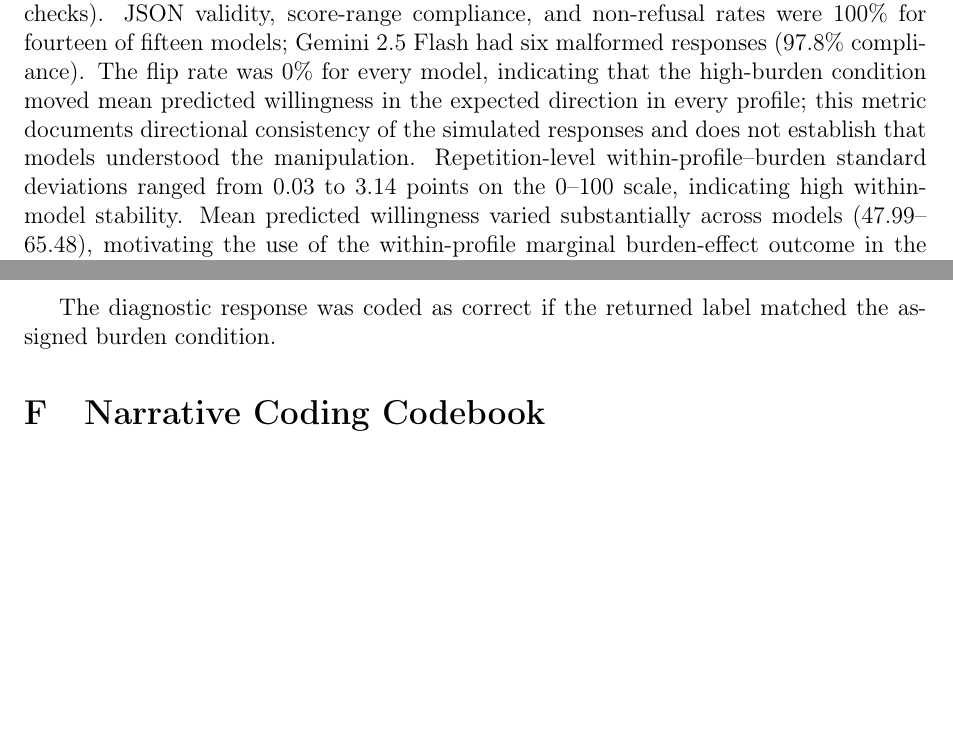
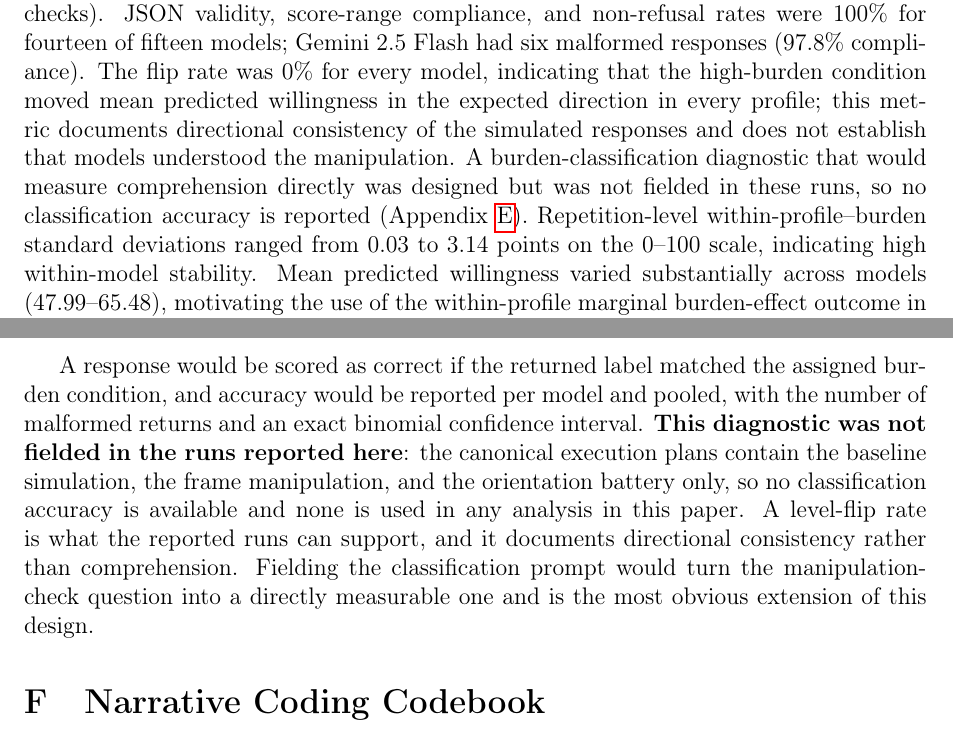
Before and after one commit to yichao2022/value-sensitivity-llm-audit, a LaTeX paper (main.tex, which reads supplementary.tex): two parts of pages 9 and 39 of 52, joined at a grey line, cut so that both start at the same text, the shorter picture padded with empty space. Compiled offline with pdfLaTeX.

Commit message:
Appendix E: the burden-classification comprehension diagnostic was designed but never fielded - state that explicitly, drop the administered/coded tense and report no accuracy; main text caveat now points to it

```diff
--- a/main.tex
+++ b/main.tex
@@ -231,7 +231,7 @@ Replication materials---the simulation and frame-manipulation runners, the orien
 \subsection{Data Quality and Descriptive Statistics}
 \label{sec:results-data-quality}
 
-Table~\ref{tab:data_quality} reports task-compliance diagnostics for the expanded fifteen-model simulation (4,050 raw responses; 2,025 possible model--profile--repetition pairs, of which 2,019 are analyzable because six high-burden responses from Gemini 2.5 Flash failed structure checks). JSON validity, score-range compliance, and non-refusal rates were 100\% for fourteen of fifteen models; Gemini 2.5 Flash had six malformed responses (97.8\% compliance). The flip rate was 0\% for every model, indicating that the high-burden condition moved mean predicted willingness in the expected direction in every profile; this metric documents directional consistency of the simulated responses and does not establish that models understood the manipulation. Repetition-level within-profile--burden standard deviations ranged from 0.03 to 3.14 points on the 0--100 scale, indicating high within-model stability. Mean predicted willingness varied substantially across models (47.99--65.48), motivating the use of the within-profile marginal burden-effect outcome in the main analyses.
+Table~\ref{tab:data_quality} reports task-compliance diagnostics for the expanded fifteen-model simulation (4,050 raw responses; 2,025 possible model--profile--repetition pairs, of which 2,019 are analyzable because six high-burden responses from Gemini 2.5 Flash failed structure checks). JSON validity, score-range compliance, and non-refusal rates were 100\% for fourteen of fifteen models; Gemini 2.5 Flash had six malformed responses (97.8\% compliance). The flip rate was 0\% for every model, indicating that the high-burden condition moved mean predicted willingness in the expected direction in every profile; this metric documents directional consistency of the simulated responses and does not establish that models understood the manipulation. A burden-classification diagnostic that would measure comprehension directly was designed but was not fielded in these runs, so no classification accuracy is reported (Appendix~\ref{app:burden-prompts}). Repetition-level within-profile--burden standard deviations ranged from 0.03 to 3.14 points on the 0--100 scale, indicating high within-model stability. Mean predicted willingness varied substantially across models (47.99--65.48), motivating the use of the within-profile marginal burden-effect outcome in the main analyses.
 
 \subsection{Orientation Profiles and Predicted Burden Effects}
 \label{sec:results-orientation-burden}
--- a/supplementary.tex
+++ b/supplementary.tex
@@ -364,7 +364,7 @@ Does this scenario describe a low-burden or high-burden vaccination access condi
 Return only one word: \texttt{low} or \texttt{high}.
 \end{quote}
 
-The diagnostic response was coded as correct if the returned label matched the assigned burden condition.
+A response would be scored as correct if the returned label matched the assigned burden condition, and accuracy would be reported per model and pooled, with the number of malformed returns and an exact binomial confidence interval. \textbf{This diagnostic was not fielded in the runs reported here}: the canonical execution plans contain the baseline simulation, the frame manipulation, and the orientation battery only, so no classification accuracy is available and none is used in any analysis in this paper. A level-flip rate is what the reported runs can support, and it documents directional consistency rather than comprehension. Fielding the classification prompt would turn the manipulation-check question into a directly measurable one and is the most obvious extension of this design.
 
 \section{Narrative Coding Codebook}
 \label{app:narrative-codebook}
```
Also changed, not shown: main.pdf, supplementary.pdf, supplementary.tex (2 more changed lines).
